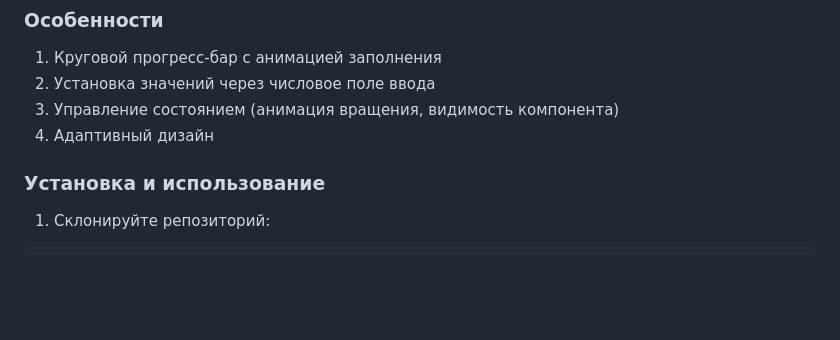
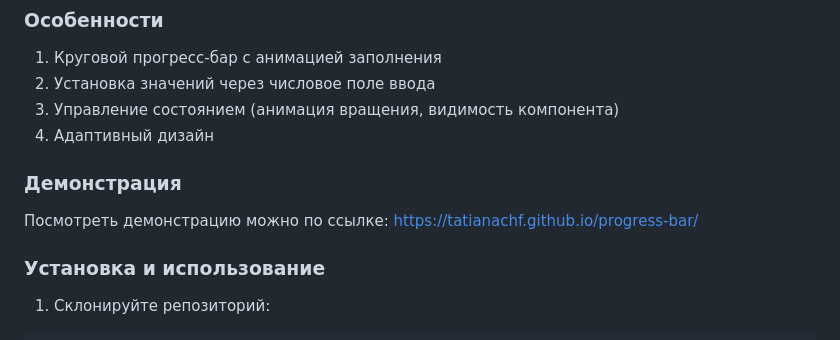
Before and after one commit to TatianaChF/progress-bar, a Markdown page: README.md, the part around the change. Drawn GitHub-style; blank space fills up the shorter version.

```diff
--- a/README.md
+++ b/README.md
@@ -11,6 +11,9 @@ JavaScript. Блок предоставляет визуальное
 2. Установка значений через числовое поле ввода
 3. Управление состоянием (анимация вращения, видимость компонента)
 4. Адаптивный дизайн
+
+### Демонстрация
+Посмотреть демонстрацию можно по ссылке: https://tatianachf.github.io/progress-bar/
 
 ### Установка и использование
 1. Склонируйте репозиторий:
```
